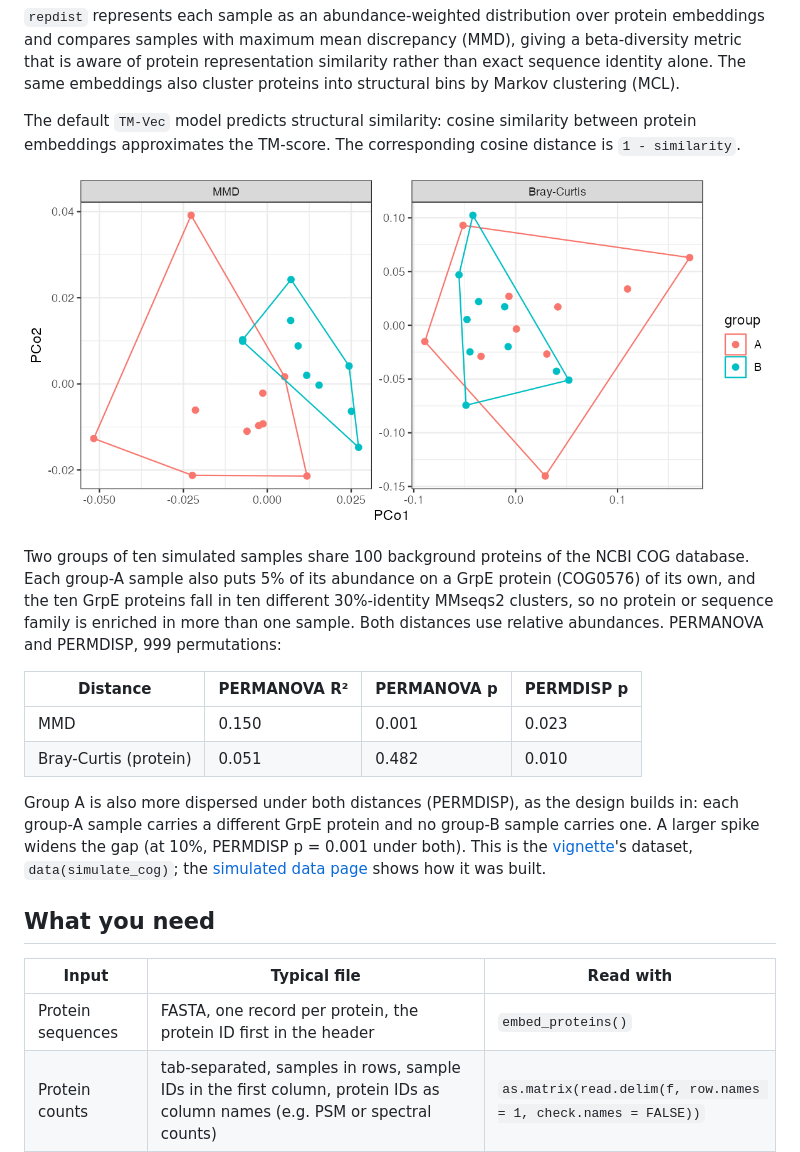
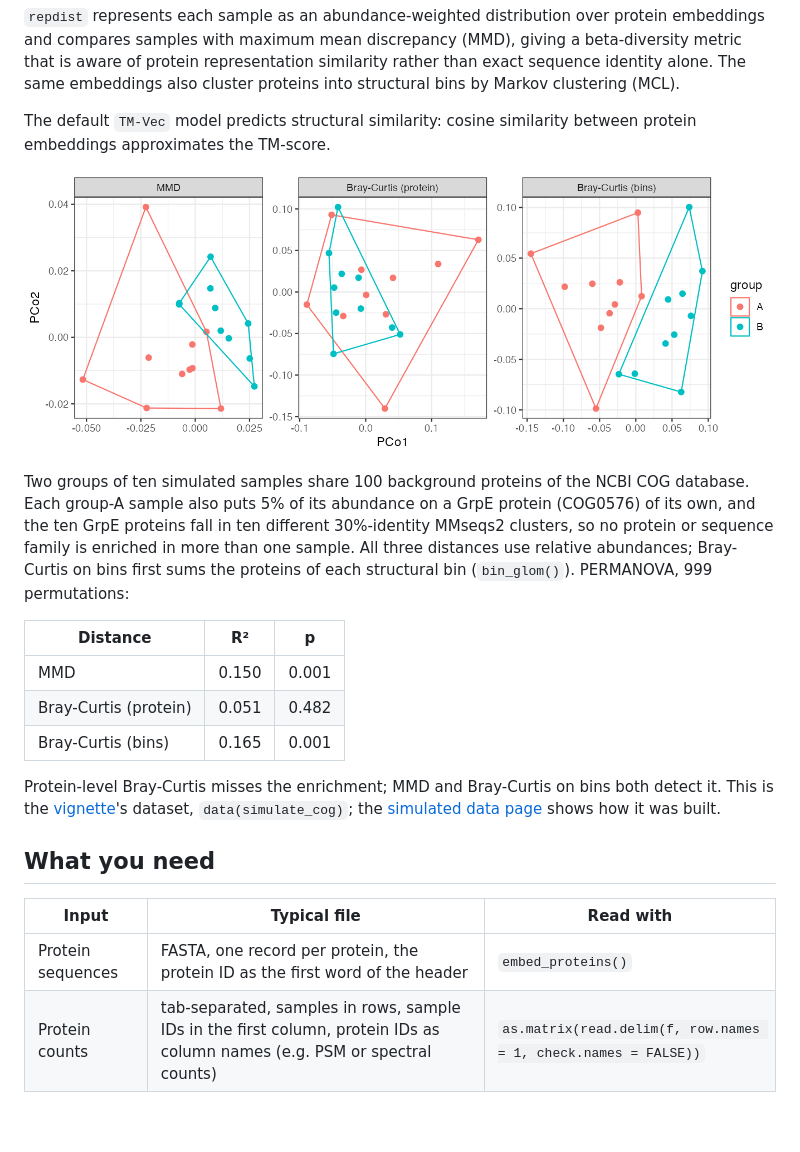
Before and after one commit to Yixuan39/repdist, a Markdown page: README.md, the part around one of its changes. GitHub-like rendering; pictures changed too: man/figures/README-simulation-pcoa.png; blank space fills up the shorter version.

```diff
--- a/README.md
+++ b/README.md
@@ -12,6 +12,5 @@ similarity rather than exact sequence identity alone. The same embeddings also
 cluster proteins into structural bins by Markov clustering (MCL).
 
 The default `TM-Vec` model predicts structural similarity: cosine similarity
-between protein embeddings approximates the TM-score. The corresponding cosine
-distance is `1 - similarity`.
+between protein embeddings approximates the TM-score.
 
@@ -21,18 +20,18 @@ Two groups of ten simulated samples share 100 background proteins of the NCBI
 COG database. Each group-A sample also puts 5% of its abundance on a GrpE
 protein (COG0576) of its own, and the ten GrpE proteins fall in ten different
 30%-identity MMseqs2 clusters, so no protein or sequence family is enriched
-in more than one sample. Both distances use relative abundances. PERMANOVA
-and PERMDISP, 999 permutations:
+in more than one sample. All three distances use relative abundances;
+Bray-Curtis on bins first sums the proteins of each structural bin
+(`bin_glom()`). PERMANOVA, 999 permutations:
 
-| Distance | PERMANOVA R² | PERMANOVA p | PERMDISP p |
-| --- | --- | --- | --- |
-| MMD | 0.150 | 0.001 | 0.023 |
-| Bray-Curtis (protein) | 0.051 | 0.482 | 0.010 |
+| Distance | R² | p |
+| --- | --- | --- |
+| MMD | 0.150 | 0.001 |
+| Bray-Curtis (protein) | 0.051 | 0.482 |
+| Bray-Curtis (bins) | 0.165 | 0.001 |
 
-Group A is also more dispersed under both distances (PERMDISP), as the
-design builds in: each group-A sample carries a different GrpE protein and
-no group-B sample carries one. A larger spike widens the gap (at 10%,
-PERMDISP p = 0.001 under both). This is the
+Protein-level Bray-Curtis misses the enrichment; MMD and Bray-Curtis on bins
+both detect it. This is the
 [vignette](https://yixuan39.github.io/repdist/repdist.html)'s dataset,
 `data(simulate_cog)`; the
 [simulated data page](https://yixuan39.github.io/repdist/data_simulation.html)
@@ -42,7 +41,7 @@ shows how it was built.
 
 | Input | Typical file | Read with |
 | --- | --- | --- |
-| Protein sequences | FASTA, one record per protein, the protein ID first in the header | `embed_proteins()` |
+| Protein sequences | FASTA, one record per protein, the protein ID as the first word of the header | `embed_proteins()` |
 | Protein counts | tab-separated, samples in rows, sample IDs in the first column, protein IDs as column names (e.g. PSM or spectral counts) | `as.matrix(read.delim(f, row.names = 1, check.names = FALSE))` |
 | Sample metadata | tab-separated, one row per sample, in the count table's row order | `read.delim()` |
 
```
Also changed, not shown: other parts of README.md (+25 -13 lines), CONTRIBUTING.md (+9 -0 lines), 13 other files.
